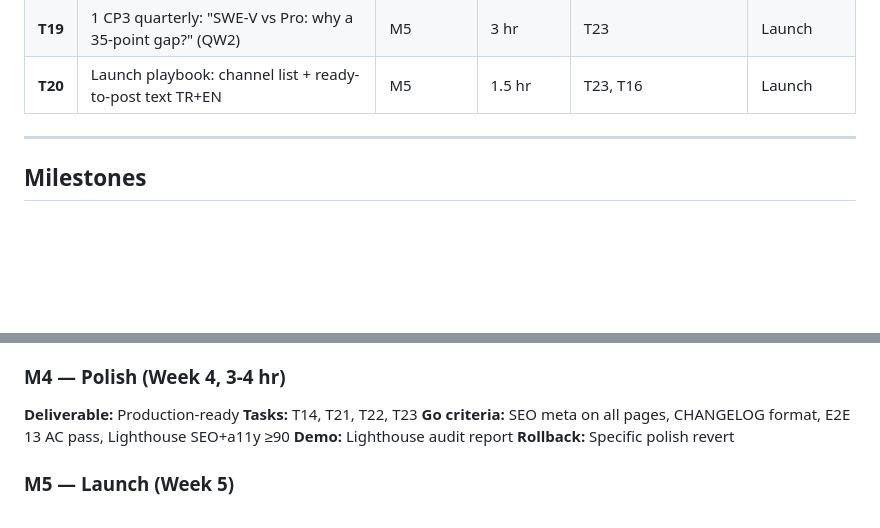
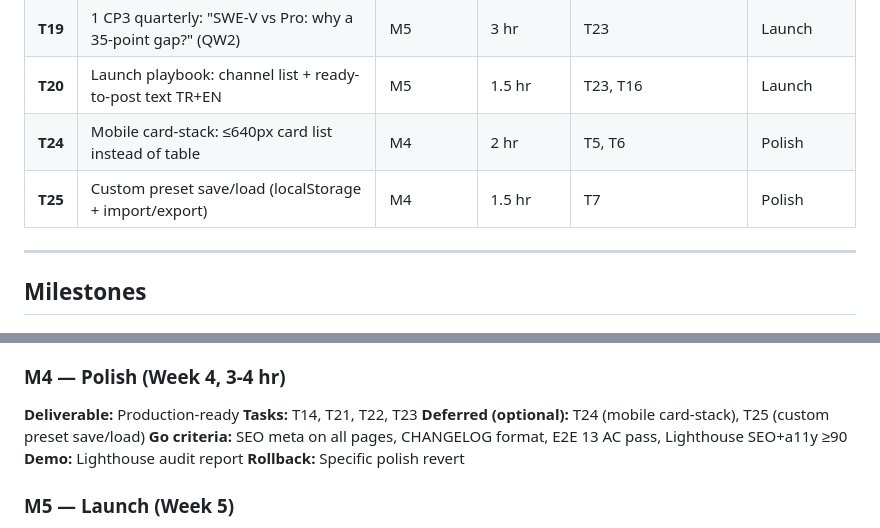
Before and after one commit to sungurerdim/aicodermap, a Markdown page: docs/TASKS.md, 2 parts joined by grey strips. GitHub-like rendering; blank space fills up the shorter version.

Commit message:
docs(tasks): add T24 mobile card-stack and T25 custom preset save as M4 deferred polish
Co-Authored-By: Claude Sonnet 4.6 <noreply@anthropic.com>

```diff
--- a/docs/TASKS.md
+++ b/docs/TASKS.md
@@ -32,6 +32,8 @@
 | **T18** | 1 CP2 evergreen guide: "Top 5 for 8GB VRAM devs" (QW1) | M5 | 2 hr | T23 | Launch |
 | **T19** | 1 CP3 quarterly: "SWE-V vs Pro: why a 35-point gap?" (QW2) | M5 | 3 hr | T23 | Launch |
 | **T20** | Launch playbook: channel list + ready-to-post text TR+EN | M5 | 1.5 hr | T23, T16 | Launch |
+| **T24** | Mobile card-stack: ≤640px card list instead of table | M4 | 2 hr | T5, T6 | Polish |
+| **T25** | Custom preset save/load (localStorage + import/export) | M4 | 1.5 hr | T7 | Polish |
 
 ---
 
@@ -61,6 +63,7 @@
 ### M4 — Polish (Week 4, 3-4 hr)
 **Deliverable:** Production-ready
 **Tasks:** T14, T21, T22, T23
+**Deferred (optional):** T24 (mobile card-stack), T25 (custom preset save/load)
 **Go criteria:** SEO meta on all pages, CHANGELOG format, E2E 13 AC pass, Lighthouse SEO+a11y ≥90
 **Demo:** Lighthouse audit report
 **Rollback:** Specific polish revert
```
